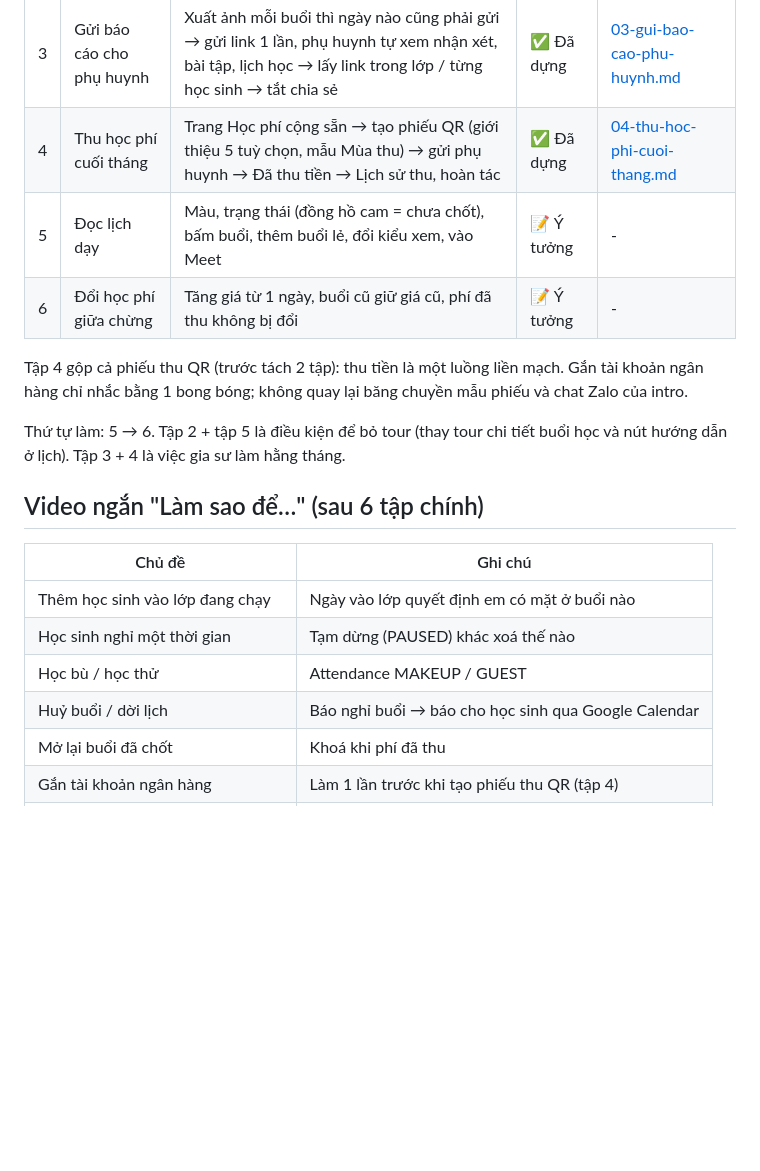
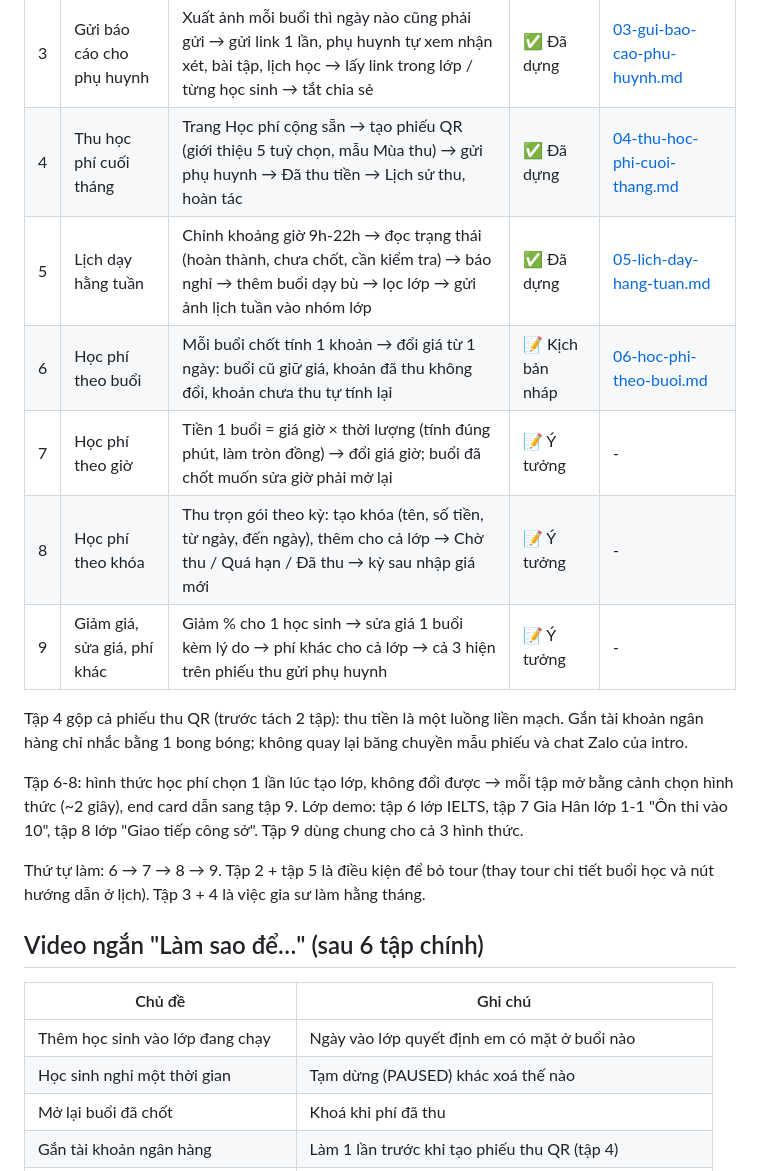
Before and after one commit to bennguyen-dev/sogiasu-video, a Markdown page: docs/tutorials/00-danh-sach-tap.md, the part around the change. GitHub-like rendering; blank space fills up the shorter version.

Commit message:
docs(tutorials): episode 5 built, fee episodes split, episode 6 draft

```diff
--- a/docs/tutorials/00-danh-sach-tap.md
+++ b/docs/tutorials/00-danh-sach-tap.md
@@ -11,12 +11,17 @@
 | 2 | Điểm danh buổi đầu tiên | Điểm danh, nhận xét, đính kèm, bấm "Đã dạy xong" → học phí tự tính | ✅ Đã dựng | [02-diem-danh-buoi-dau-tien.md](02-diem-danh-buoi-dau-tien.md) |
 | 3 | Gửi báo cáo cho phụ huynh | Xuất ảnh mỗi buổi thì ngày nào cũng phải gửi → gửi link 1 lần, phụ huynh tự xem nhận xét, bài tập, lịch học → lấy link trong lớp / từng học sinh → tắt chia sẻ | ✅ Đã dựng | [03-gui-bao-cao-phu-huynh.md](03-gui-bao-cao-phu-huynh.md) |
 | 4 | Thu học phí cuối tháng | Trang Học phí cộng sẵn → tạo phiếu QR (giới thiệu 5 tuỳ chọn, mẫu Mùa thu) → gửi phụ huynh → Đã thu tiền → Lịch sử thu, hoàn tác | ✅ Đã dựng | [04-thu-hoc-phi-cuoi-thang.md](04-thu-hoc-phi-cuoi-thang.md) |
-| 5 | Đọc lịch dạy | Màu, trạng thái (đồng hồ cam = chưa chốt), bấm buổi, thêm buổi lẻ, đổi kiểu xem, vào Meet | 📝 Ý tưởng | - |
-| 6 | Đổi học phí giữa chừng | Tăng giá từ 1 ngày, buổi cũ giữ giá cũ, phí đã thu không bị đổi | 📝 Ý tưởng | - |
+| 5 | Lịch dạy hằng tuần | Chỉnh khoảng giờ 9h-22h → đọc trạng thái (hoàn thành, chưa chốt, cần kiểm tra) → báo nghỉ → thêm buổi dạy bù → lọc lớp → gửi ảnh lịch tuần vào nhóm lớp | ✅ Đã dựng | [05-lich-day-hang-tuan.md](05-lich-day-hang-tuan.md) |
+| 6 | Học phí theo buổi | Mỗi buổi chốt tính 1 khoản → đổi giá từ 1 ngày: buổi cũ giữ giá, khoản đã thu không đổi, khoản chưa thu tự tính lại | 📝 Kịch bản nháp | [06-hoc-phi-theo-buoi.md](06-hoc-phi-theo-buoi.md) |
+| 7 | Học phí theo giờ | Tiền 1 buổi = giá giờ × thời lượng (tính đúng phút, làm tròn đồng) → đổi giá giờ; buổi đã chốt muốn sửa giờ phải mở lại | 📝 Ý tưởng | - |
+| 8 | Học phí theo khóa | Thu trọn gói theo kỳ: tạo khóa (tên, số tiền, từ ngày, đến ngày), thêm cho cả lớp → Chờ thu / Quá hạn / Đã thu → kỳ sau nhập giá mới | 📝 Ý tưởng | - |
+| 9 | Giảm giá, sửa giá, phí khác | Giảm % cho 1 học sinh → sửa giá 1 buổi kèm lý do → phí khác cho cả lớp → cả 3 hiện trên phiếu thu gửi phụ huynh | 📝 Ý tưởng | - |
 
 Tập 4 gộp cả phiếu thu QR (trước tách 2 tập): thu tiền là một luồng liền mạch. Gắn tài khoản ngân hàng chỉ nhắc bằng 1 bong bóng; không quay lại băng chuyền mẫu phiếu và chat Zalo của intro.
 
-Thứ tự làm: 5 → 6. Tập 2 + tập 5 là điều kiện để bỏ tour (thay tour chi tiết buổi học và nút hướng dẫn ở lịch). Tập 3 + 4 là việc gia sư làm hằng tháng.
+Tập 6-8: hình thức học phí chọn 1 lần lúc tạo lớp, không đổi được → mỗi tập mở bằng cảnh chọn hình thức (~2 giây), end card dẫn sang tập 9. Lớp demo: tập 6 lớp IELTS, tập 7 Gia Hân lớp 1-1 "Ôn thi vào 10", tập 8 lớp "Giao tiếp công sở". Tập 9 dùng chung cho cả 3 hình thức.
+
+Thứ tự làm: 6 → 7 → 8 → 9. Tập 2 + tập 5 là điều kiện để bỏ tour (thay tour chi tiết buổi học và nút hướng dẫn ở lịch). Tập 3 + 4 là việc gia sư làm hằng tháng.
 
 ## Video ngắn "Làm sao để…" (sau 6 tập chính)
 
@@ -24,8 +29,6 @@ Thứ tự làm: 5 → 6. Tập 2 + tập 5 là điều kiện để bỏ tour (
 |---|---|
 | Thêm học sinh vào lớp đang chạy | Ngày vào lớp quyết định em có mặt ở buổi nào |
 | Học sinh nghỉ một thời gian | Tạm dừng (PAUSED) khác xoá thế nào |
-| Học bù / học thử | Attendance MAKEUP / GUEST |
-| Huỷ buổi / dời lịch | Báo nghỉ buổi → báo cho học sinh qua Google Calendar |
 | Mở lại buổi đã chốt | Khoá khi phí đã thu |
 | Gắn tài khoản ngân hàng | Làm 1 lần trước khi tạo phiếu thu QR (tập 4) |
 | Phiếu thu hàng loạt | BulkVoucher, cho lớp đông học sinh |
```
Also changed, not shown: docs/tutorials/05-lich-day-hang-tuan.md (added, +132 -0 lines), docs/tutorials/06-hoc-phi-theo-buoi.md (added, +94 -0 lines).
